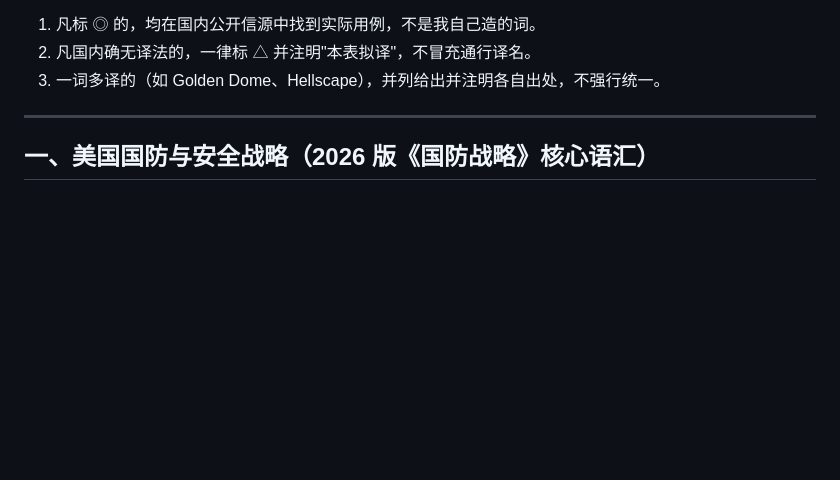
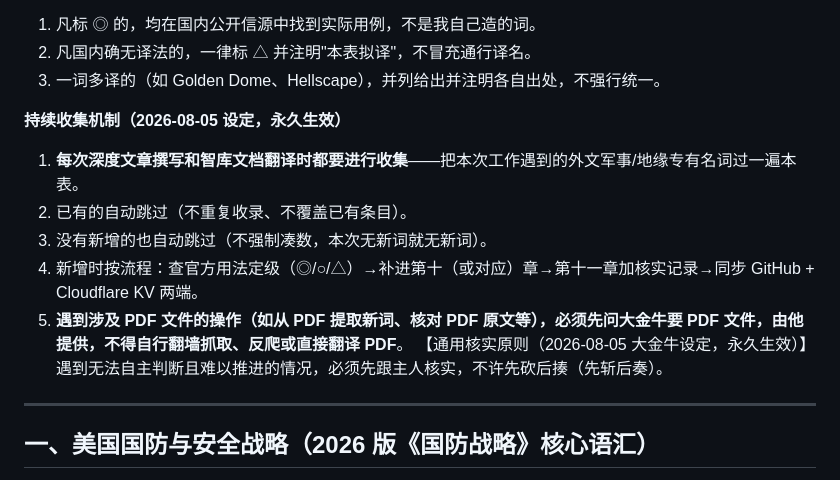
Before and after one commit to zjdmyyzyq-stack/mcpcherryworker, a Markdown page: 国际军事地缘专用名词库.md, the part around the change. GitHub-like rendering; blank space fills up the shorter version.

Commit message:
update glossary: add PDF-first + verify-first rules (2026-08-05)

```diff
--- a/国际军事地缘专用名词库.md
+++ b/国际军事地缘专用名词库.md
@@ -20,6 +20,15 @@
 1. 凡标 ◎ 的，均在国内公开信源中找到实际用例，不是我自己造的词。
 2. 凡国内确无译法的，一律标 △ 并注明"本表拟译"，不冒充通行译名。
 3. 一词多译的（如 Golden Dome、Hellscape），并列给出并注明各自出处，不强行统一。
+
+**持续收集机制（2026-08-05 设定，永久生效）**
+
+1. **每次深度文章撰写和智库文档翻译时都要进行收集**——把本次工作遇到的外文军事/地缘专有名词过一遍本表。
+2. 已有的自动跳过（不重复收录、不覆盖已有条目）。
+3. 没有新增的也自动跳过（不强制凑数，本次无新词就无新词）。
+4. 新增时按流程：查官方用法定级（◎/○/△）→补进第十（或对应）章→第十一章加核实记录→同步 GitHub + Cloudflare KV 两端。
+5. **遇到涉及 PDF 文件的操作（如从 PDF 提取新词、核对 PDF 原文等），必须先问大金牛要 PDF 文件，由他提供，不得自行翻墙抓取、反爬或直接翻译 PDF**。
+【通用核实原则（2026-08-05 大金牛设定，永久生效）】遇到无法自主判断且难以推进的情况，必须先跟主人核实，不许先砍后揍（先斩后奏）。
 
 ---
 
```
